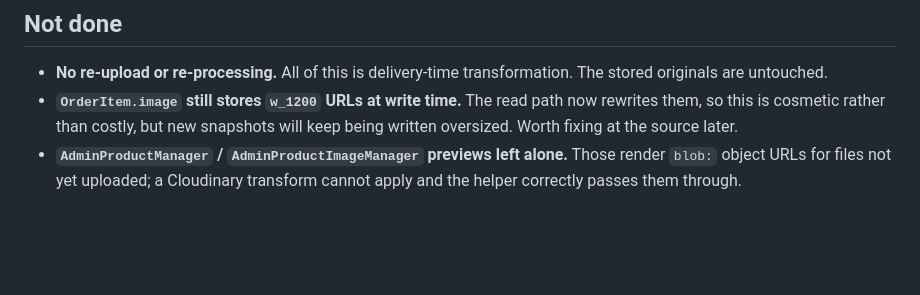
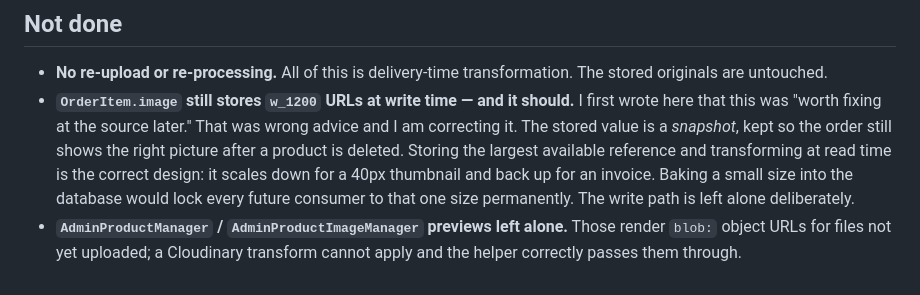
Before and after one commit to TuyishimireElissa/FreedomCosmeticShop, a Markdown page: THUMBNAIL_SIZING_FIX.md, the part around the change. Drawn GitHub-style; blank space fills up the shorter version.

```diff
--- a/THUMBNAIL_SIZING_FIX.md
+++ b/THUMBNAIL_SIZING_FIX.md
@@ -128,9 +128,14 @@ passing, up from 1,351** · build 66/66 · **shared JS 103 kB, unchanged**.
 
 - **No re-upload or re-processing.** All of this is delivery-time
   transformation. The stored originals are untouched.
-- **`OrderItem.image` still stores `w_1200` URLs at write time.** The read path
-  now rewrites them, so this is cosmetic rather than costly, but new snapshots
-  will keep being written oversized. Worth fixing at the source later.
+- **`OrderItem.image` still stores `w_1200` URLs at write time — and it should.**
+  I first wrote here that this was "worth fixing at the source later." That was
+  wrong advice and I am correcting it. The stored value is a *snapshot*, kept so
+  the order still shows the right picture after a product is deleted. Storing
+  the largest available reference and transforming at read time is the correct
+  design: it scales down for a 40px thumbnail and back up for an invoice.
+  Baking a small size into the database would lock every future consumer to
+  that one size permanently. The write path is left alone deliberately.
 - **`AdminProductManager` / `AdminProductImageManager` previews left alone.**
   Those render `blob:` object URLs for files not yet uploaded; a Cloudinary
   transform cannot apply and the helper correctly passes them through.
```
Also changed, not shown: MISSION_LOG.md (+57 -0 lines).
